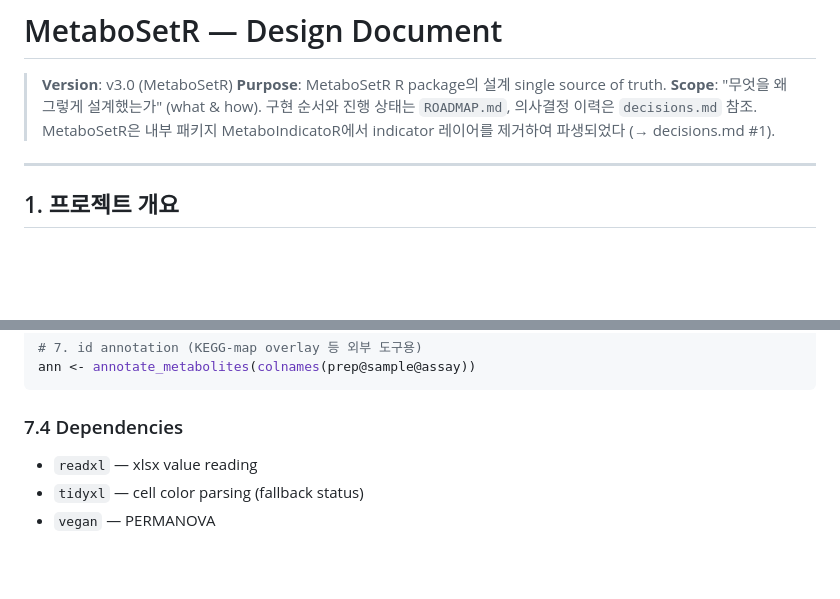
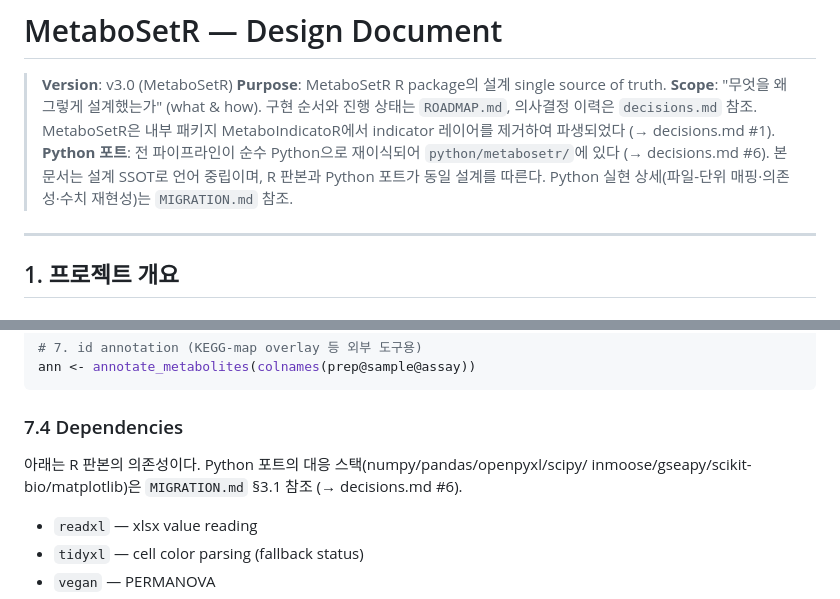
Before and after one commit to jun-yeong-heo/MetaboSetR, a Markdown page: docs/DESIGN.md, 2 parts joined by grey strips. Drawn GitHub-style; blank space fills up the shorter version.

````diff
--- a/docs/DESIGN.md
+++ b/docs/DESIGN.md
@@ -4,6 +4,7 @@
 > **Purpose**: MetaboSetR R package의 설계 single source of truth.
 > **Scope**: "무엇을 왜 그렇게 설계했는가" (what & how). 구현 순서와 진행 상태는 `ROADMAP.md`, 의사결정 이력은 `decisions.md` 참조.
 > MetaboSetR은 내부 패키지 MetaboIndicatoR에서 indicator 레이어를 제거하여 파생되었다 (→ decisions.md #1).
+> **Python 포트**: 전 파이프라인이 순수 Python으로 재이식되어 `python/metabosetr/`에 있다 (→ decisions.md #6). 본 문서는 설계 SSOT로 언어 중립이며, R 판본과 Python 포트가 동일 설계를 따른다. Python 실현 상세(파일-단위 매핑·의존성·수치 재현성)는 `MIGRATION.md` 참조.
 
 ---
 
@@ -439,6 +440,8 @@ ann <- annotate_metabolites(colnames(prep@sample@assay))
 ```
 
 ### 7.4 Dependencies
+아래는 R 판본의 의존성이다. Python 포트의 대응 스택(numpy/pandas/openpyxl/scipy/
+inmoose/gseapy/scikit-bio/matplotlib)은 `MIGRATION.md` §3.1 참조 (→ decisions.md #6).
 - `readxl` — xlsx value reading
 - `tidyxl` — cell color parsing (fallback status)
 - `vegan` — PERMANOVA
````
Also changed, not shown: other parts of docs/DESIGN.md (+3 -3 lines), docs/MIGRATION.md (added, +195 -0 lines).
